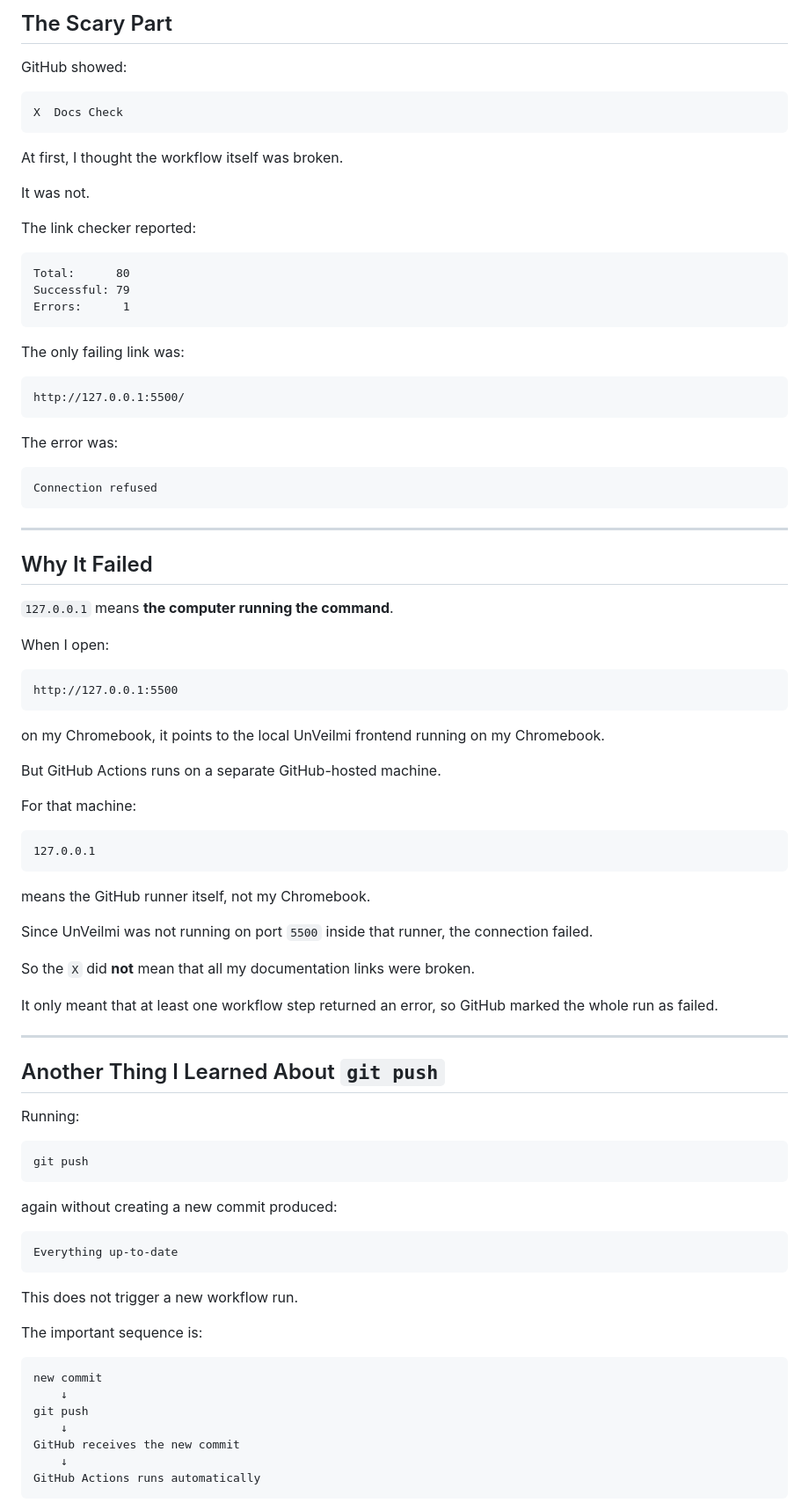
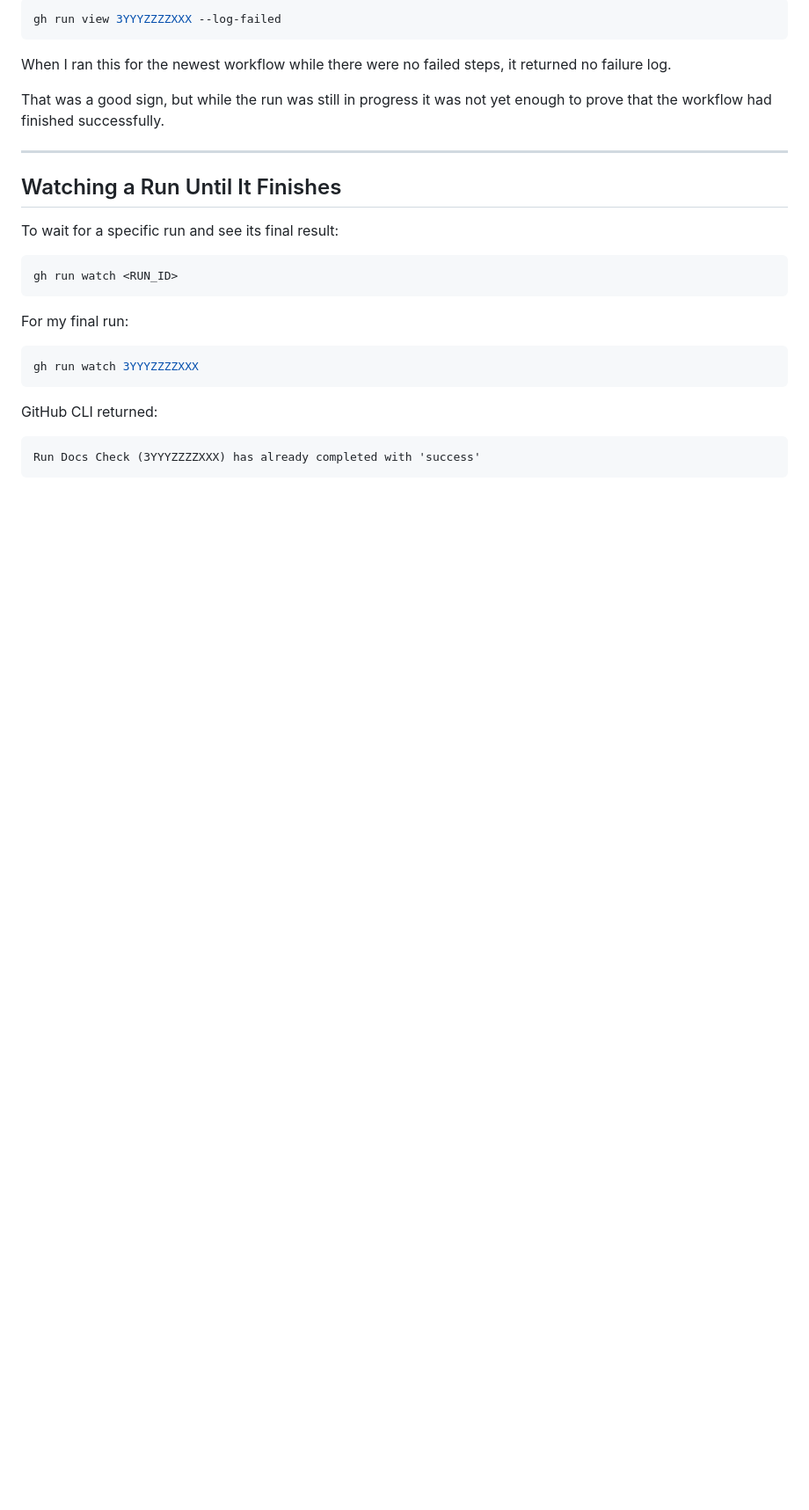
Before and after one commit to noa-jou/UnVeilmi, a Markdown page: docs/GitHub_Actions_Docs_Check_Learning_Note.md, the part around one of its changes. Shown at 88% size. Drawn GitHub-style; blank space fills up the shorter version.

````diff
--- a/docs/GitHub_Actions_Docs_Check_Learning_Note.md
+++ b/docs/GitHub_Actions_Docs_Check_Learning_Note.md
@@ -137,93 +312,31 @@ gh run view <RUN_ID> --log-failed
 
-## The Scary Part
-
-GitHub showed:
-
-```text
-X  Docs Check
+```bash
+gh run view 3YYYZZZZXXX --log-failed
 ```
 
-At first, I thought the workflow itself was broken.
+When I ran this for the newest workflow while there were no failed steps, it returned no failure log.
 
-It was not.
-
-The link checker reported:
-
-```text
-Total:      80
-Successful: 79
-Errors:      1
-```
-
-The only failing link was:
-
-```text
-http://127.0.0.1:5500/
-```
-
-The error was:
-
-```text
-Connection refused
-```
+That was a good sign, but while the run was still in progress it was not yet enough to prove that the workflow had finished successfully.
 
 ---
 
-## Why It Failed
+## Watching a Run Until It Finishes
 
-`127.0.0.1` means **the computer running the command**.
+To wait for a specific run and see its final result:
 
-When I open:
+```bash
+gh run watch <RUN_ID>
+```
+
+For my final run:
+
+```bash
+gh run watch 3YYYZZZZXXX
+```
+
+GitHub CLI returned:
 
 ```text
-http://127.0.0.1:5500
+Run Docs Check (3YYYZZZZXXX) has already completed with 'success'
 ```
 
-on my Chromebook, it points to the local UnVeilmi frontend running on my Chromebook.
-
-But GitHub Actions runs on a separate GitHub-hosted machine.
-
-For that machine:
-
-```text
-127.0.0.1
-```
-
-means the GitHub runner itself, not my Chromebook.
-
-Since UnVeilmi was not running on port `5500` inside that runner, the connection failed.
-
-So the `X` did **not** mean that all my documentation links were broken.
-
-It only meant that at least one workflow step returned an error, so GitHub marked the whole run as failed.
-
----
-
-## Another Thing I Learned About `git push`
-
-Running:
-
-```bash
-git push
-```
-
-again without creating a new commit produced:
-
-```text
-Everything up-to-date
-```
-
-This does not trigger a new workflow run.
-
-The important sequence is:
-
-```text
-new commit
-    ↓
-git push
-    ↓
-GitHub receives the new commit
-    ↓
-GitHub Actions runs automatically
-```
-
````
Also changed, not shown: other parts of docs/GitHub_Actions_Docs_Check_Learning_Note.md (+219 -81 lines).
